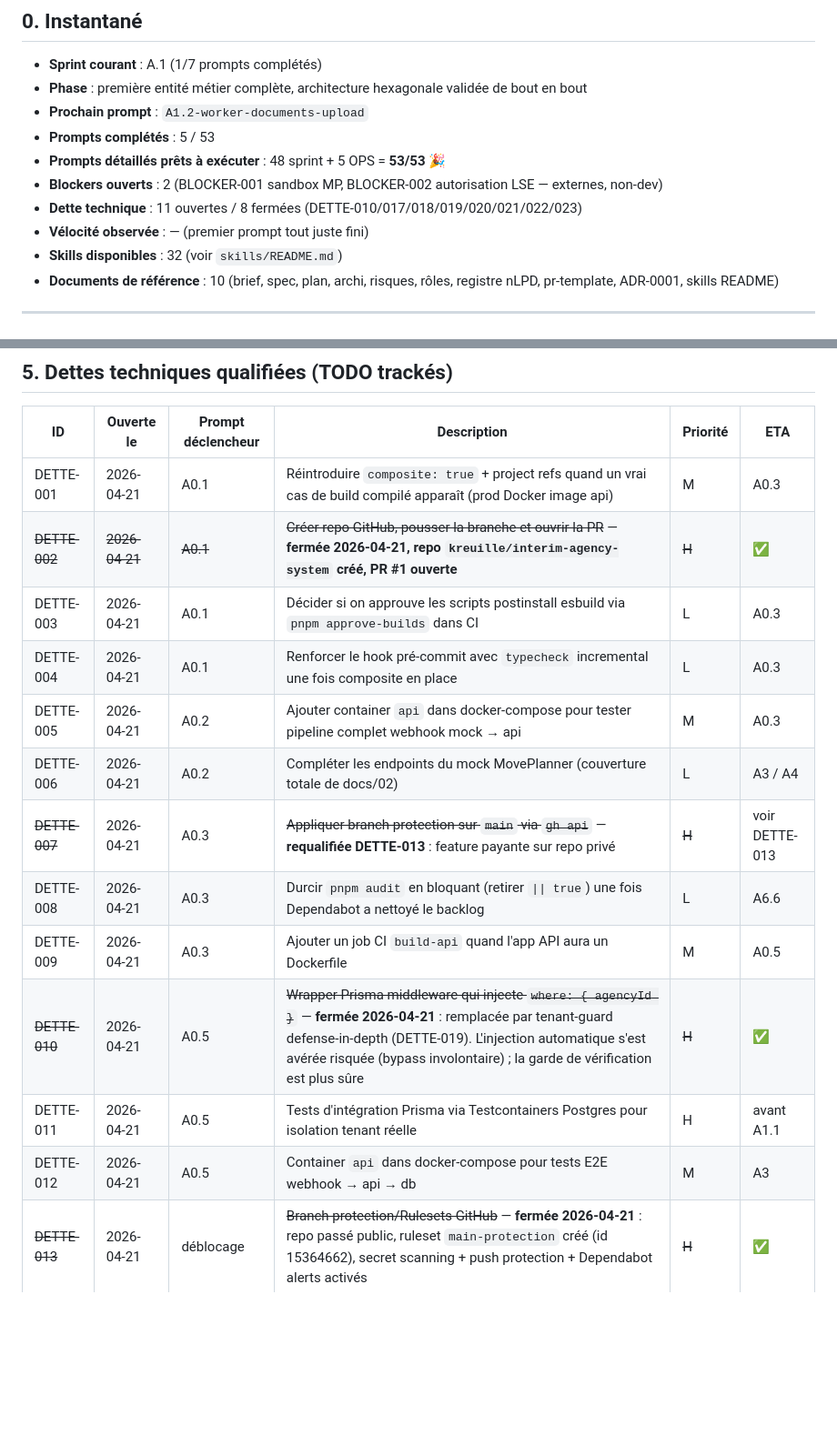
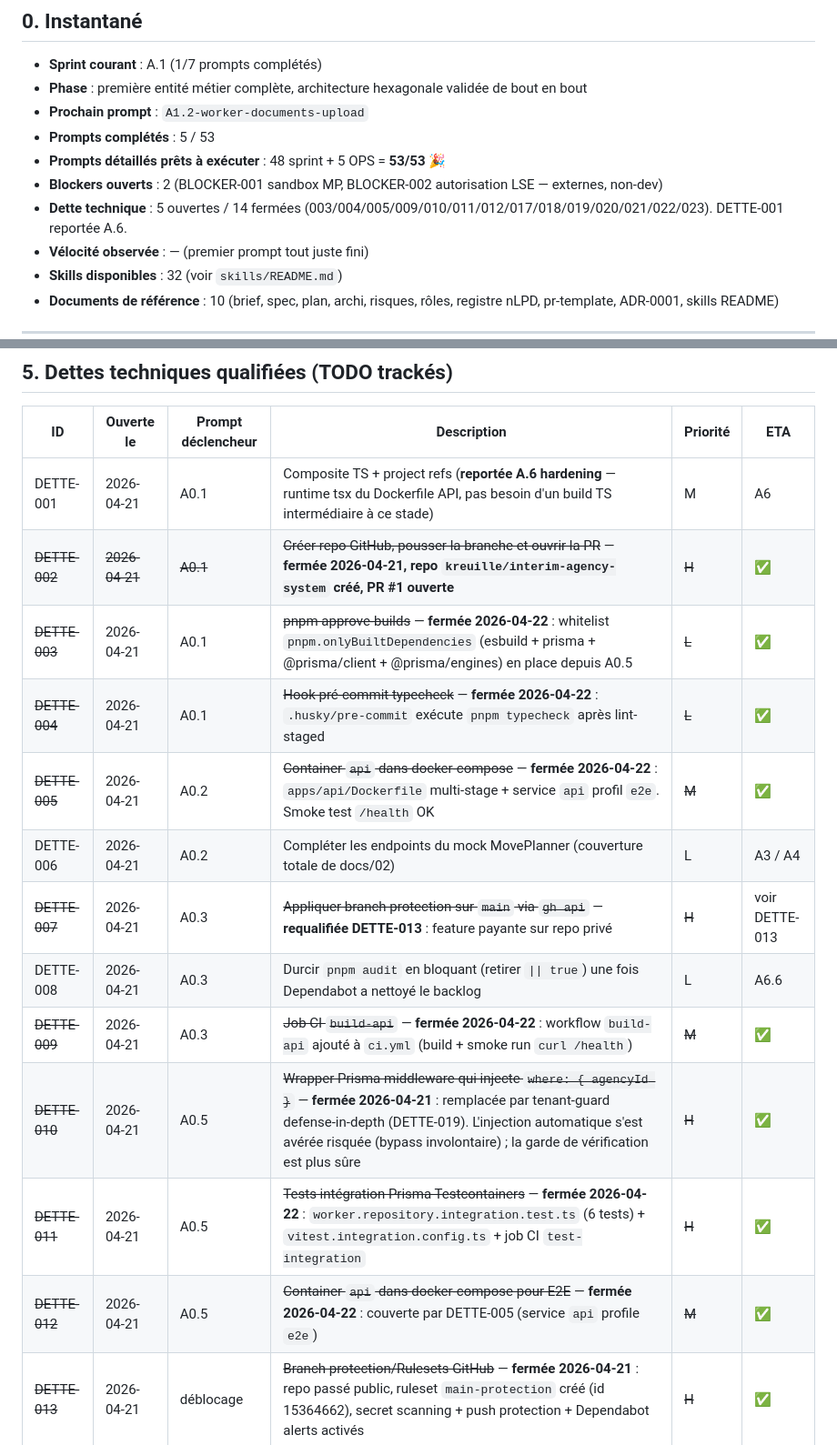
Before and after one commit to kreuille/interim-agency-system, a Markdown page: prompts/orchestrator/PROGRESS.md, 2 parts joined by grey strips. Shown at 91% size. Drawn GitHub-style; blank space fills up the shorter version.

Commit message:
chore: PROGRESS + SESSION-LOG record dettes 001/003/004/005/009/011/012 closure
Co-Authored-By: Claude Opus 4.7 (1M context) <noreply@anthropic.com>

```diff
--- a/prompts/orchestrator/PROGRESS.md
+++ b/prompts/orchestrator/PROGRESS.md
@@ -13,7 +13,7 @@
 - **Prompts complétés** : 5 / 53
 - **Prompts détaillés prêts à exécuter** : 48 sprint + 5 OPS = **53/53** 🎉
 - **Blockers ouverts** : 2 (BLOCKER-001 sandbox MP, BLOCKER-002 autorisation LSE — externes, non-dev)
-- **Dette technique** : 11 ouvertes / 8 fermées (DETTE-010/017/018/019/020/021/022/023)
+- **Dette technique** : 5 ouvertes / 14 fermées (003/004/005/009/010/011/012/017/018/019/020/021/022/023). DETTE-001 reportée A.6.
 - **Vélocité observée** : — (premier prompt tout juste fini)
 - **Skills disponibles** : 32 (voir `skills/README.md`)
 - **Documents de référence** : 10 (brief, spec, plan, archi, risques, rôles, registre nLPD, pr-template, ADR-0001, skills README)
@@ -175,18 +175,18 @@ Décisions prises et non renégociables sans ADR. Mettre à jour au fil de l'eau
 
 | ID | Ouverte le | Prompt déclencheur | Description | Priorité | ETA |
 |----|-----------|-------------------|-------------|----------|-----|
-| DETTE-001 | 2026-04-21 | A0.1 | Réintroduire `composite: true` + project refs quand un vrai cas de build compilé apparaît (prod Docker image api) | M | A0.3 |
+| DETTE-001 | 2026-04-21 | A0.1 | Composite TS + project refs (**reportée A.6 hardening** — runtime tsx du Dockerfile API, pas besoin d'un build TS intermédiaire à ce stade) | M | A6 |
 | ~~DETTE-002~~ | ~~2026-04-21~~ | ~~A0.1~~ | ~~Créer repo GitHub, pousser la branche et ouvrir la PR~~ — **fermée 2026-04-21, repo `kreuille/interim-agency-system` créé, PR #1 ouverte** | ~~H~~ | ✅ |
-| DETTE-003 | 2026-04-21 | A0.1 | Décider si on approuve les scripts postinstall esbuild via `pnpm approve-builds` dans CI | L | A0.3 |
-| DETTE-004 | 2026-04-21 | A0.1 | Renforcer le hook pré-commit avec `typecheck` incremental une fois composite en place | L | A0.3 |
-| DETTE-005 | 2026-04-21 | A0.2 | Ajouter container `api` dans docker-compose pour tester pipeline complet webhook mock → api | M | A0.3 |
+| ~~DETTE-003~~ | 2026-04-21 | A0.1 | ~~pnpm approve-builds~~ — **fermée 2026-04-22** : whitelist `pnpm.onlyBuiltDependencies` (esbuild + prisma + @prisma/client + @prisma/engines) en place depuis A0.5 | ~~L~~ | ✅ |
+| ~~DETTE-004~~ | 2026-04-21 | A0.1 | ~~Hook pré-commit typecheck~~ — **fermée 2026-04-22** : `.husky/pre-commit` exécute `pnpm typecheck` après lint-staged | ~~L~~ | ✅ |
+| ~~DETTE-005~~ | 2026-04-21 | A0.2 | ~~Container `api` dans docker-compose~~ — **fermée 2026-04-22** : `apps/api/Dockerfile` multi-stage + service `api` profil `e2e`. Smoke test `/health` OK | ~~M~~ | ✅ |
 | DETTE-006 | 2026-04-21 | A0.2 | Compléter les endpoints du mock MovePlanner (couverture totale de docs/02) | L | A3 / A4 |
 | ~~DETTE-007~~ | 2026-04-21 | A0.3 | ~~Appliquer branch protection sur `main` via `gh api`~~ — **requalifiée DETTE-013** : feature payante sur repo privé | ~~H~~ | voir DETTE-013 |
 | DETTE-008 | 2026-04-21 | A0.3 | Durcir `pnpm audit` en bloquant (retirer `\|\| true`) une fois Dependabot a nettoyé le backlog | L | A6.6 |
-| DETTE-009 | 2026-04-21 | A0.3 | Ajouter un job CI `build-api` quand l'app API aura un Dockerfile | M | A0.5 |
+| ~~DETTE-009~~ | 2026-04-21 | A0.3 | ~~Job CI `build-api`~~ — **fermée 2026-04-22** : workflow `build-api` ajouté à `ci.yml` (build + smoke run `curl /health`) | ~~M~~ | ✅ |
 | ~~DETTE-010~~ | 2026-04-21 | A0.5 | ~~Wrapper Prisma middleware qui injecte `where: { agencyId }`~~ — **fermée 2026-04-21** : remplacée par tenant-guard defense-in-depth (DETTE-019). L'injection automatique s'est avérée risquée (bypass involontaire) ; la garde de vérification est plus sûre | ~~H~~ | ✅ |
-| DETTE-011 | 2026-04-21 | A0.5 | Tests d'intégration Prisma via Testcontainers Postgres pour isolation tenant réelle | H | avant A1.1 |
-| DETTE-012 | 2026-04-21 | A0.5 | Container `api` dans docker-compose pour tests E2E webhook → api → db | M | A3 |
+| ~~DETTE-011~~ | 2026-04-21 | A0.5 | ~~Tests intégration Prisma Testcontainers~~ — **fermée 2026-04-22** : `worker.repository.integration.test.ts` (6 tests) + `vitest.integration.config.ts` + job CI `test-integration` | ~~H~~ | ✅ |
+| ~~DETTE-012~~ | 2026-04-21 | A0.5 | ~~Container `api` dans docker-compose pour E2E~~ — **fermée 2026-04-22** : couverte par DETTE-005 (service `api` profile `e2e`) | ~~M~~ | ✅ |
 | ~~DETTE-013~~ | 2026-04-21 | déblocage | ~~Branch protection/Rulesets GitHub~~ — **fermée 2026-04-21** : repo passé public, ruleset `main-protection` créé (id 15364662), secret scanning + push protection + Dependabot alerts activés | ~~H~~ | ✅ |
 | DETTE-014 | 2026-04-21 | déblocage | Créer projets Firebase `interim-agency-system` + `-staging` selon `docs/firebase-setup.md` | H | S1 |
 | DETTE-015 | 2026-04-21 | déblocage | Provisionner GCP `europe-west6` (Cloud SQL, Memorystore, Cloud Storage, Secret Manager, OIDC WIF) selon ADR-0002 | H | S2 |
```
